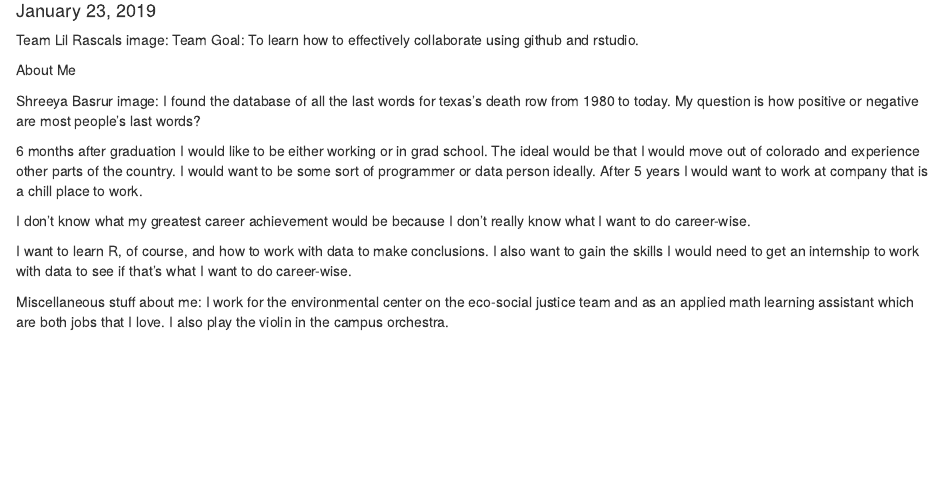
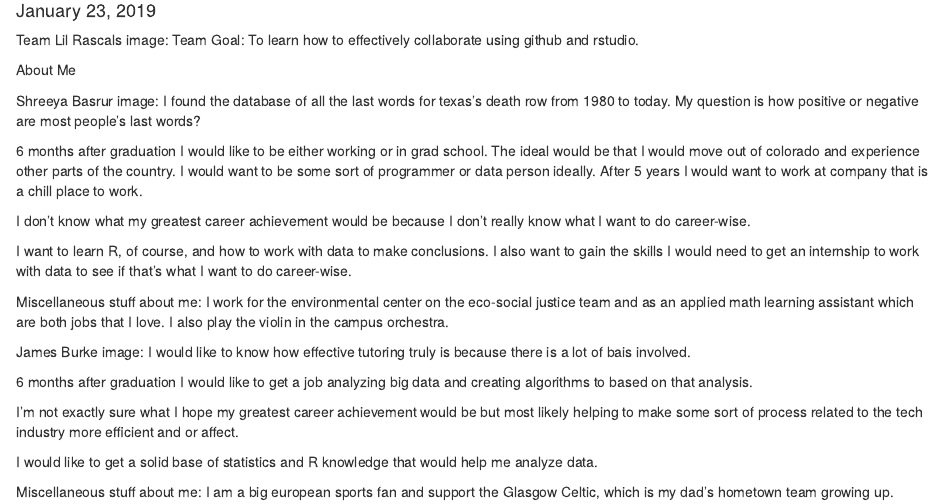
Before and after one commit to shba4080/Lab-Assignment-2, an R Markdown document (lab_assignment2.Rmd): the page in a window 1100 px wide, from 100 px down. Rendered offline with R 4.5, knitr and Pandoc, with nearby package versions.

Commit message:
About Me Section (James)

````diff
--- a/lab_assignment2.Rmd
+++ b/lab_assignment2.Rmd
@@ -23,6 +23,19 @@ I want to learn R, of course, and how to work with data to make conclusions. I a
 
 Miscellaneous stuff about me: I work for the environmental center on the eco-social justice team  and as an applied math learning assistant which are both jobs that I love. I also play the violin in the campus orchestra.
 
+
+James Burke
+image:[](Jamesb.jpeg)
+I would like to know how effective tutoring truly is because there is a lot of bais involved.
+
+6 months after graduation I would like to get a job analyzing big data and creating algorithms to based on that analysis.
+
+I'm not exactly sure what I hope my greatest career achievement would be but most likely helping to make some sort of process related to the tech industry more efficient and or affect.
+
+I would like to get a solid base of statistics and R knowledge that would help me analyze data.
+
+Miscellaneous stuff about me: I am a big european sports fan and support the Glasgow Celtic, which is my dad's hometown team growing up.
+
 ```{r setup, include=FALSE}
 knitr::opts_chunk$set(echo = TRUE)
 ```
````
